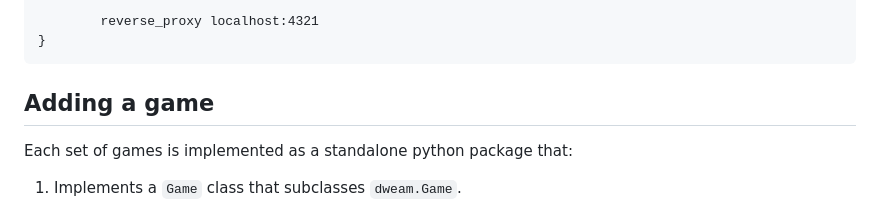
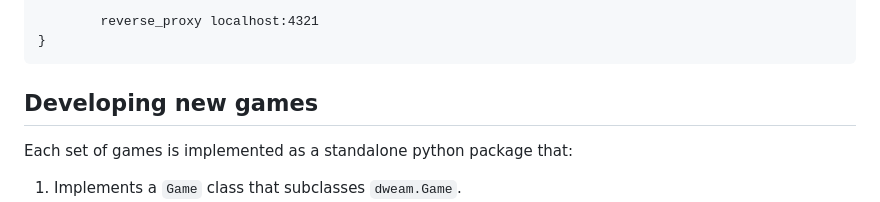
Before and after one commit to dweam-team/world-arcade, a Markdown page: README.md, the part around the change. Rendered like a GitHub page.

Commit message:
README: Clarify "adding a game" refers to development

````diff
--- a/README.md
+++ b/README.md
@@ -104,7 +104,7 @@ example.com {
 }
 ```
 
-## Adding a game
+## Developing new games
 
 Each set of games is implemented as a standalone python package that:
 
````
